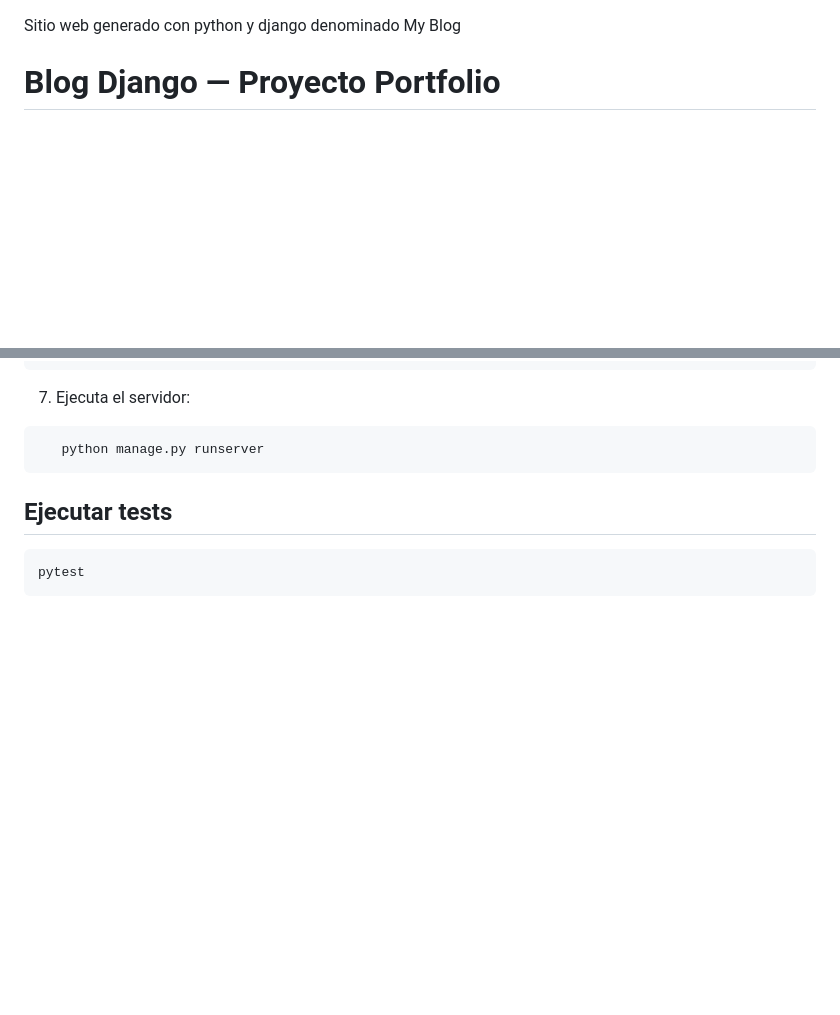
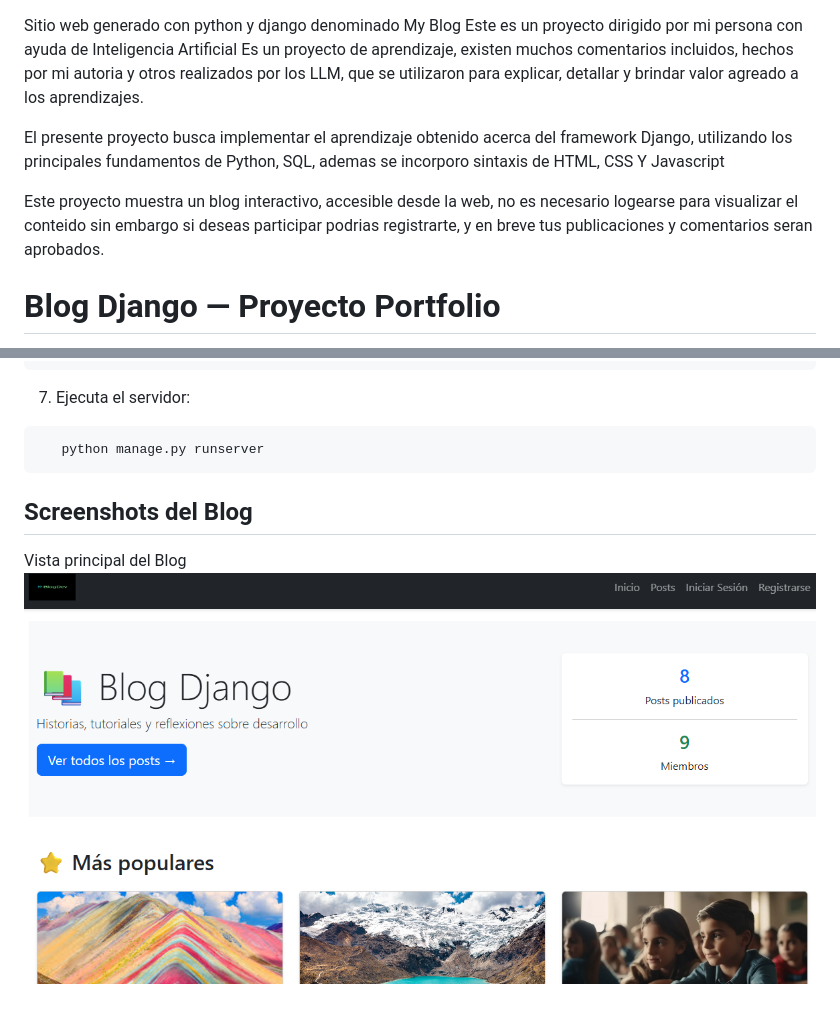
Before and after one commit to jhonbriandev/my-blog, a Markdown page: README.md, 2 parts joined by grey strips. Rendered like a GitHub page; pictures changed too: image.png (added); blank space fills up the shorter version.

Commit message:
feat: Mejora de readme

````diff
--- a/README.md
+++ b/README.md
@@ -1,4 +1,15 @@
 Sitio web generado con python y django denominado My Blog
+Este es un proyecto dirigido por mi persona con ayuda de Inteligencia Artificial
+Es un proyecto de aprendizaje, existen muchos comentarios incluidos, hechos por mi autoria
+y otros realizados por los LLM, que se utilizaron para explicar, detallar y brindar valor
+agreado a los aprendizajes.
+
+El presente proyecto busca implementar el aprendizaje obtenido acerca del framework Django,
+utilizando los principales fundamentos de Python, SQL, ademas se incorporo sintaxis de HTML, CSS Y Javascript
+
+Este proyecto muestra un blog interactivo, accesible desde la web, no es necesario logearse para visualizar el conteido
+sin embargo si deseas participar podrias registrarte, y en breve tus publicaciones y comentarios seran aprobados.
+
 # Blog Django — Proyecto Portfolio
 
 Blog completo desarrollado con Django 4.2+ como proyecto de portfolio.
@@ -66,7 +77,7 @@ Blog completo desarrollado con Django 4.2+ como proyecto de portfolio.
    python manage.py runserver
 ```
 
-## Ejecutar tests
-```bash
-pytest
-```
+## Screenshots del Blog
+
+Vista principal del Blog
+![alt text](image.png)
````
